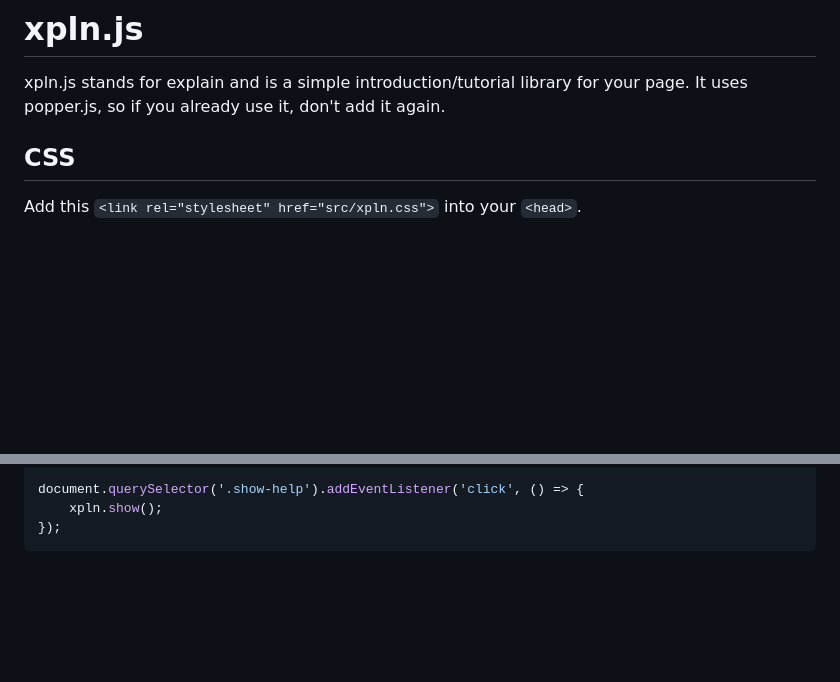
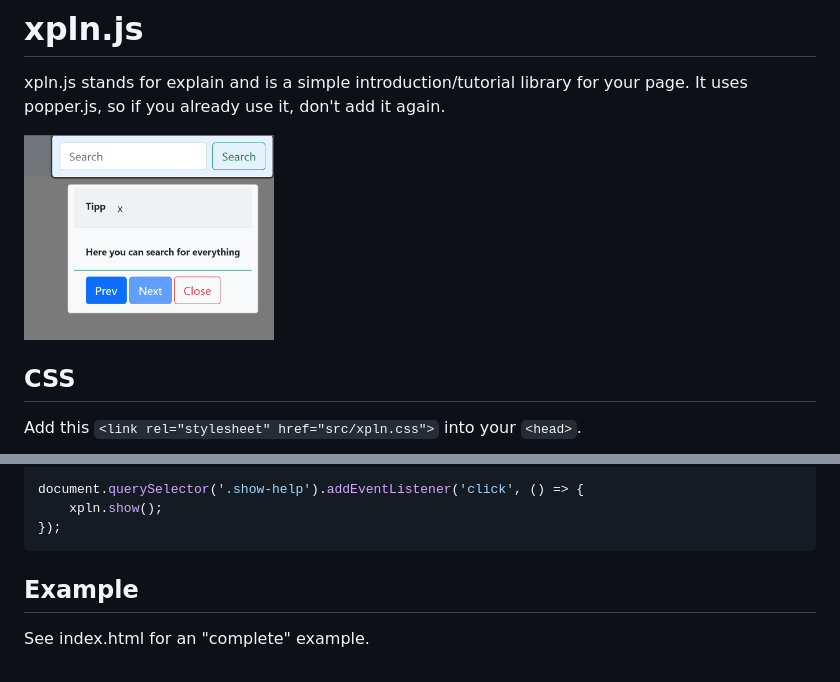
Before and after one commit to sakucodes/xpln.js, a Markdown page: readme.md, 2 parts joined by grey strips. Drawn GitHub-style; pictures changed too: doc/sample-1.png (added); blank space fills up the shorter version.

````diff
--- a/readme.md
+++ b/readme.md
@@ -2,6 +2,8 @@
 
 xpln.js stands for explain and is a simple introduction/tutorial library for your page.
 It uses popper.js, so if you already use it, don't add it again.
+
+<img src="doc/sample-1.png" width="250" >
 
 ## CSS
 Add this `<link rel="stylesheet" href="src/xpln.css">` into your `<head>`.
@@ -31,3 +33,6 @@ document.querySelector('.show-help').addEventListener('click', () => {
     xpln.show();
 });
 ```
+
+## Example
+See index.html for an "complete" example.
````
Also changed, not shown: 1 other file.
